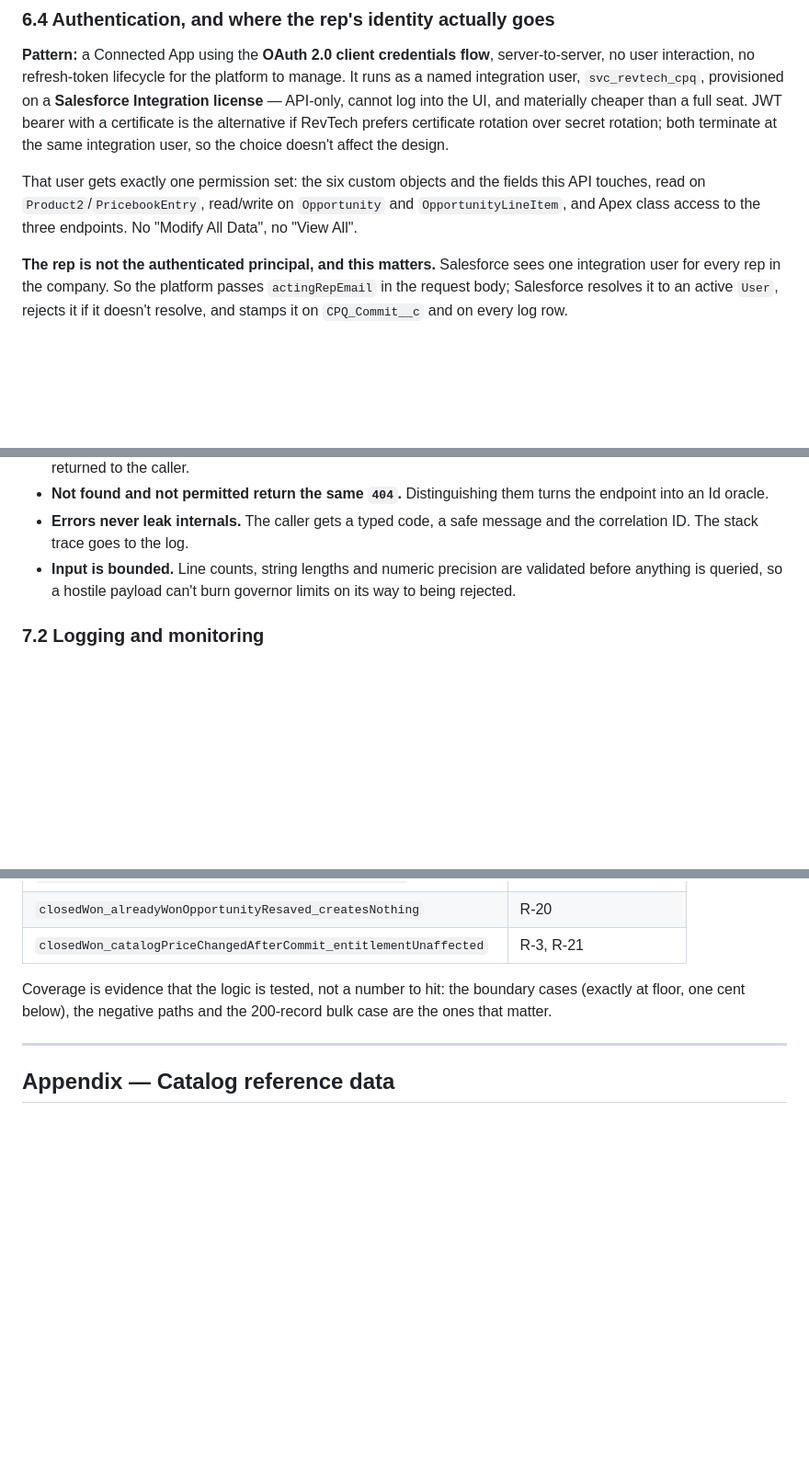
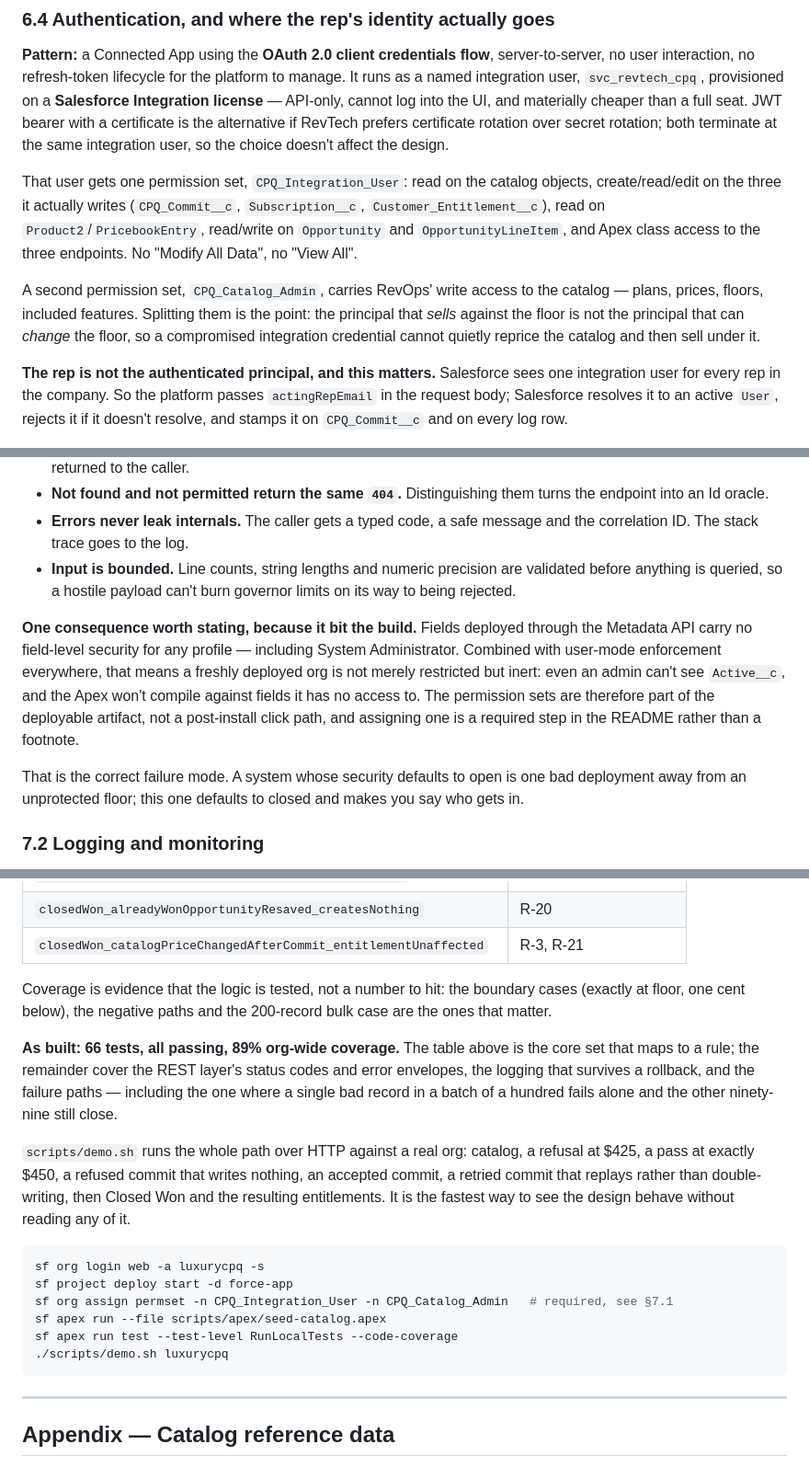
Before and after one commit to brunoromano23/revtech-luxury, a Markdown page: revtech-luxury/documents/01-solution-design.md, 3 parts joined by grey strips. Shown at 92% size. Drawn GitHub-style; blank space fills up the shorter version.

Commit message:
docs: reconcile solution design with what was actually built
Four divergences found while implementing:

- Request_Hash__c added to CPQ_Commit__c (S4.3). Without a request
  fingerprint the 409 in S6.3 for a reused idempotency key carrying a
  different payload is not implementable.
- Two permission sets, not one (S6.4): CPQ_Integration_User for the API
  principal and CPQ_Catalog_Admin for RevOps. The principal that sells
  against the floor should not be the one that can change the floor.
- Field-level security is not granted by a Metadata API deploy, so the
  permission sets are part of the deployable artifact rather than a
  post-install step (S7.1).
- Qualified the "two SOQL and two DML" claim (S5.1): regenerating over
  an existing subscription costs one more of each, and only then.

Also records the as-built test numbers and the commands to run it.

Co-Authored-By: Claude Opus 5 (1M context) <noreply@anthropic.com>

````diff
--- a/revtech-luxury/documents/01-solution-design.md
+++ b/revtech-luxury/documents/01-solution-design.md
@@ -277,7 +281,9 @@ Violation codes are a closed, documented set — `PLAN_BELOW_FLOOR`, `ADDON_BELO
 
 **Pattern:** a Connected App using the **OAuth 2.0 client credentials flow**, server-to-server, no user interaction, no refresh-token lifecycle for the platform to manage. It runs as a named integration user, `svc_revtech_cpq`, provisioned on a **Salesforce Integration license** — API-only, cannot log into the UI, and materially cheaper than a full seat. JWT bearer with a certificate is the alternative if RevTech prefers certificate rotation over secret rotation; both terminate at the same integration user, so the choice doesn't affect the design.
 
-That user gets exactly one permission set: the six custom objects and the fields this API touches, read on `Product2`/`PricebookEntry`, read/write on `Opportunity` and `OpportunityLineItem`, and Apex class access to the three endpoints. No "Modify All Data", no "View All".
+That user gets one permission set, `CPQ_Integration_User`: read on the catalog objects, create/read/edit on the three it actually writes (`CPQ_Commit__c`, `Subscription__c`, `Customer_Entitlement__c`), read on `Product2`/`PricebookEntry`, read/write on `Opportunity` and `OpportunityLineItem`, and Apex class access to the three endpoints. No "Modify All Data", no "View All".
+
+A second permission set, `CPQ_Catalog_Admin`, carries RevOps' write access to the catalog — plans, prices, floors, included features. Splitting them is the point: the principal that *sells* against the floor is not the principal that can *change* the floor, so a compromised integration credential cannot quietly reprice the catalog and then sell under it.
 
 **The rep is not the authenticated principal, and this matters.** Salesforce sees one integration user for every rep in the company. So the platform passes `actingRepEmail` in the request body; Salesforce resolves it to an active `User`, rejects it if it doesn't resolve, and stamps it on `CPQ_Commit__c` and on every log row.
 
@@ -305,6 +311,10 @@ To be explicit about what that identity is and isn't: **it is attribution, not a
 - **Errors never leak internals.** The caller gets a typed code, a safe message and the correlation ID. The stack trace goes to the log.
 - **Input is bounded.** Line counts, string lengths and numeric precision are validated before anything is queried, so a hostile payload can't burn governor limits on its way to being rejected.
 
+**One consequence worth stating, because it bit the build.** Fields deployed through the Metadata API carry no field-level security for any profile — including System Administrator. Combined with user-mode enforcement everywhere, that means a freshly deployed org is not merely restricted but inert: even an admin can't see `Active__c`, and the Apex won't compile against fields it has no access to. The permission sets are therefore part of the deployable artifact, not a post-install click path, and assigning one is a required step in the README rather than a footnote.
+
+That is the correct failure mode. A system whose security defaults to open is one bad deployment away from an unprotected floor; this one defaults to closed and makes you say who gets in.
+
 ### 7.2 Logging and monitoring
 
 `CPQ_Integration_Log__c` records, per call: correlation ID, endpoint, acting rep, integration user, target Opportunity, outcome, violation codes, duration and timestamp. Queryable by correlation ID, Opportunity, rep or date range, so support answers "what happened to this deal?" in one query.
@@ -373,6 +383,19 @@ Acceptance criteria are expressed as test methods rather than as a document sect
 
 Coverage is evidence that the logic is tested, not a number to hit: the boundary cases (exactly at floor, one cent below), the negative paths and the 200-record bulk case are the ones that matter.
 
+**As built: 66 tests, all passing, 89% org-wide coverage.** The table above is the core set that maps to a rule; the remainder cover the REST layer's status codes and error envelopes, the logging that survives a rollback, and the failure paths — including the one where a single bad record in a batch of a hundred fails alone and the other ninety-nine still close.
+
+`scripts/demo.sh` runs the whole path over HTTP against a real org: catalog, a refusal at $425, a pass at exactly $450, a refused commit that writes nothing, an accepted commit, a retried commit that replays rather than double-writing, then Closed Won and the resulting entitlements. It is the fastest way to see the design behave without reading any of it.
+
+```bash
+sf org login web -a luxurycpq -s
+sf project deploy start -d force-app
+sf org assign permset -n CPQ_Integration_User -n CPQ_Catalog_Admin   # required, see §7.1
+sf apex run --file scripts/apex/seed-catalog.apex
+sf apex run test --test-level RunLocalTests --code-coverage
+./scripts/demo.sh luxurycpq
+```
+
 ---
 
 ## Appendix — Catalog reference data
````
Also changed, not shown: other parts of revtech-luxury/documents/01-solution-design.md (+5 -1 lines).
